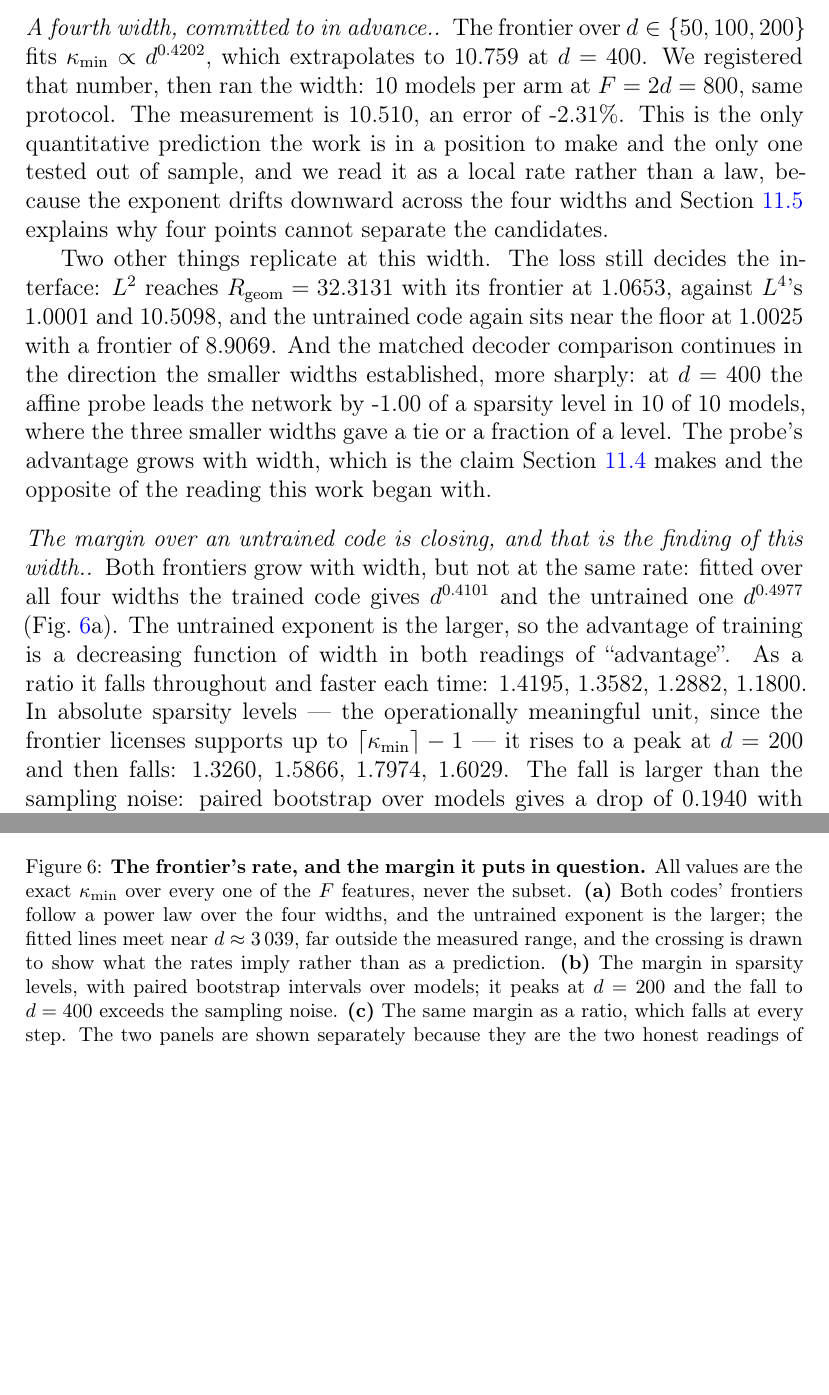
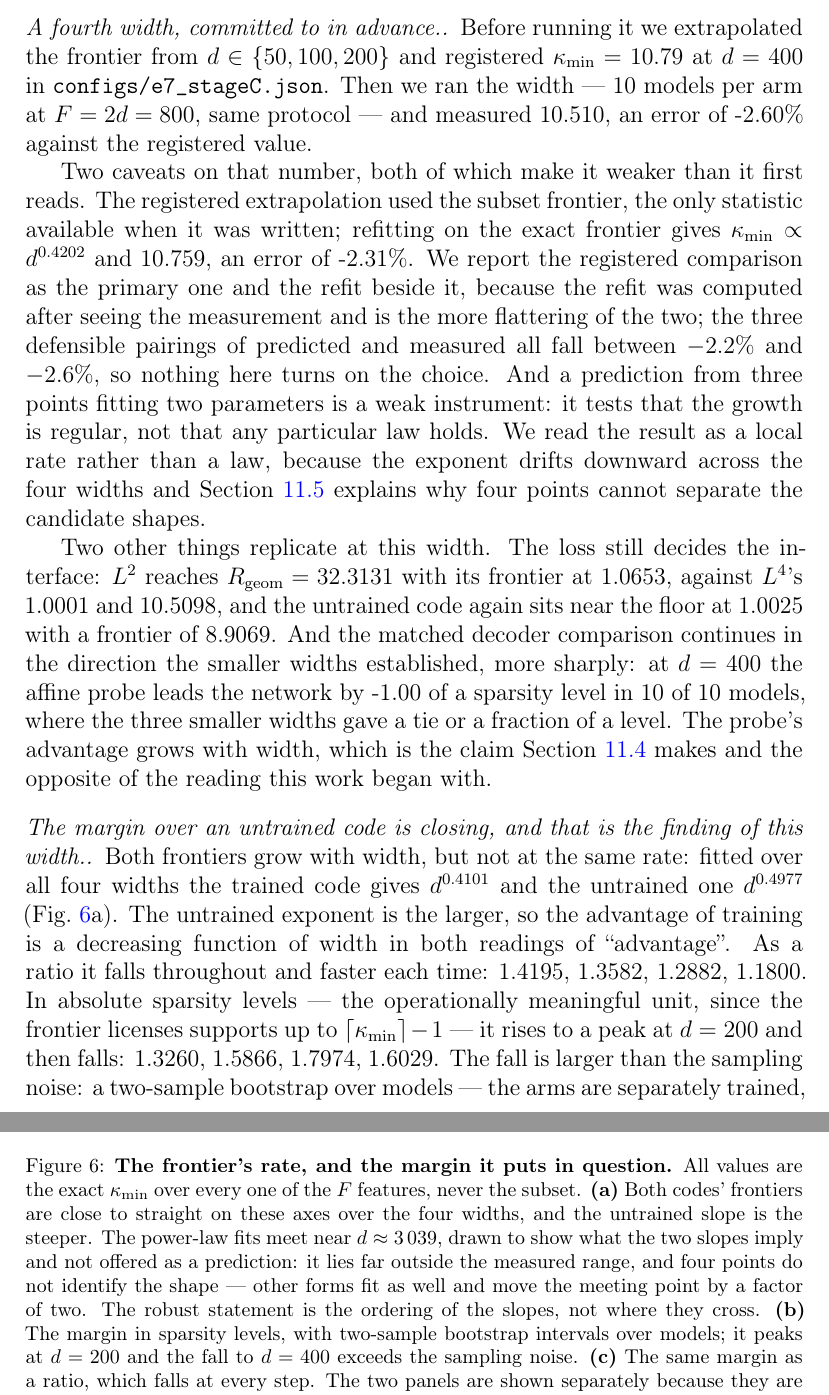
Before and after one commit to hecboar/linear-readout-threshold-recovery, a LaTeX paper (paper/main.tex, which reads paper/generated/numbers.tex): two parts of pages 49 and 50 of 68 before the commit and two parts of pages 49 and 51 of 68 after it, joined at a grey line, cut so that both start at the same text, the shorter picture padded with empty space. Compiled offline with pdfLaTeX.

Commit message:
Say which prediction was registered, and stop calling two independent groups paired
Three corrections the statistical audit was right about, all independent of the threshold refit.

The registered prediction was 10.79, from the subset frontier, written into configs/e7_stageC.json
before the width ran. The manuscript quoted 10.759 -- a refit on exact values, computed after seeing
the measurement -- and called it "the number we registered". It was not. The registered comparison is
now primary (-2.60%), the refit is reported beside it and labelled as what it is (-2.31%), and the
paragraph says outright that the refit is the more flattering of the two and that all three
defensible pairings land between -2.2% and -2.6%. ScRegistered is a hardcoded historical constant
with a comment saying why it must not be derived: a pre-registration that drifts with the data is
not one.

The margin drop was called a "paired bootstrap". The two arms are separately trained models, so the
difference is between independent groups. The interval is valid either way, but the label claimed a
design the campaign does not have.

Figure 7's caption said the frontiers "follow a power law", which is the claim this paper withdraws
from E6 for resting on too few points. It now says the fits are close to straight, that four points
do not identify the shape, that other forms move the crossing by a factor of two, and that the
robust statement is the ordering of the slopes rather than where they meet.

```diff
--- a/paper/generated/numbers.tex
+++ b/paper/generated/numbers.tex
@@ -251,9 +251,11 @@
 \newcommand{\ScLtwoRgeom}{32.3131}
 \newcommand{\ScRandKappa}{8.9069}
 \newcommand{\ScRandRgeom}{1.0025}
+\newcommand{\ScRegistered}{10.79}
+\newcommand{\ScMeasured}{10.510}
+\newcommand{\ScRegisteredErrorPct}{-2.60}
 \newcommand{\ScFitExponent}{0.4202}
 \newcommand{\ScPredicted}{10.759}
-\newcommand{\ScMeasured}{10.510}
 \newcommand{\ScPredErrorPct}{-2.31}
 \newcommand{\MarginFiftyGap}{1.3260}
 \newcommand{\MarginFiftyRatio}{1.4195}
--- a/paper/main.tex
+++ b/paper/main.tex
@@ -2225,13 +2225,22 @@ where the true argmin sits at leverage rank \FullLfourTwoHundredArgminRankMed{}
 the window. On untrained codes it succeeds every time. Training pulls the lowest-leverage feature and
 the worst-frontier feature apart, and the numbers above are the exact ones.
 
-\paragraph{A fourth width, committed to in advance.} The frontier over $d\in\{50,100,200\}$ fits
-$\kappa_{\min}\propto d^{\ScFitExponent}$, which extrapolates to \ScPredicted{} at $d=400$. We
-registered that number, then ran the width: \ScSeeds{} models per arm at $F=2d=800$, same protocol.
-The measurement is \ScMeasured{}, an error of \ScPredErrorPct\%. This is the only quantitative
-prediction the work is in a position to make and the only one tested out of sample, and we read it as
-a local rate rather than a law, because the exponent drifts downward across the four widths and
-Section~\ref{sec:res-e6} explains why four points cannot separate the candidates.
+\paragraph{A fourth width, committed to in advance.} Before running it we extrapolated the frontier
+from $d\in\{50,100,200\}$ and registered $\kappa_{\min}=\ScRegistered$ at $d=400$ in
+\texttt{configs/e7\_stageC.json}. Then we ran the width --- \ScSeeds{} models per arm at $F=2d=800$,
+same protocol --- and measured \ScMeasured{}, an error of \ScRegisteredErrorPct\% against the
+registered value.
+
+Two caveats on that number, both of which make it weaker than it first reads. The registered
+extrapolation used the subset frontier, the only statistic available when it was written; refitting
+on the exact frontier gives $\kappa_{\min}\propto d^{\ScFitExponent}$ and \ScPredicted{}, an error of
+\ScPredErrorPct\%. We report the registered comparison as the primary one and the refit beside it,
+because the refit was computed after seeing the measurement and is the more flattering of the two;
+the three defensible pairings of predicted and measured all fall between $-2.2\%$ and $-2.6\%$, so
+nothing here turns on the choice. And a prediction from three points fitting two parameters is a
+weak instrument: it tests that the growth is regular, not that any particular law holds. We read the
+result as a local rate rather than a law, because the exponent drifts downward across the four widths
+and Section~\ref{sec:res-e6} explains why four points cannot separate the candidate shapes.
 
 Two other things replicate at this width. The loss still decides the interface: $L^2$ reaches
 $R_{\mathrm{geom}}=\ScLtwoRgeom$ with its frontier at \ScLtwoKappa, against $L^4$'s
@@ -2251,7 +2260,9 @@ and faster each time: \MarginFiftyRatio, \MarginHundredRatio, \MarginTwoHundredR
 \MarginFourHundredRatio. In absolute sparsity levels --- the operationally meaningful unit, since the
 frontier licenses supports up to $\lceil\kappa_{\min}\rceil-1$ --- it rises to a peak at $d=200$ and
 then falls: \MarginFiftyGap, \MarginHundredGap, \MarginTwoHundredGap, \MarginFourHundredGap. The fall
-is larger than the sampling noise: paired bootstrap over models gives a drop of \MarginDrop{} with
+is larger than the sampling noise: a two-sample bootstrap over models --- the arms are separately
+trained, so the difference is between independent groups and not paired --- gives a drop of
+\MarginDrop{} with
 interval [\MarginDropCiLow, \MarginDropCiHigh], and the two widths' intervals do not overlap. Taken
 at face value the two fitted laws meet near $d\approx\ScCrossing$.
 
@@ -2283,10 +2294,12 @@ past $d=200$ in future work.
 \includegraphics[width=\linewidth]{figures/fig7_frontier_scaling.pdf}
 \caption{\textbf{The frontier's rate, and the margin it puts in question.} All values are the exact
 $\kappa_{\min}$ over every one of the $F$ features, never the subset. \textbf{(a)} Both codes'
-frontiers follow a power law over the four widths, and the untrained exponent is the larger; the
-fitted lines meet near $d\approx\ScCrossing$, far outside the measured range, and the crossing is
-drawn to show what the rates imply rather than as a prediction. \textbf{(b)} The margin in sparsity
-levels, with paired bootstrap intervals over models; it peaks at $d=200$ and the fall to $d=400$
+frontiers are close to straight on these axes over the four widths, and the untrained slope is the
+steeper. The power-law fits meet near $d\approx\ScCrossing$, drawn to show what the two slopes imply
+and not offered as a prediction: it lies far outside the measured range, and four points do not
+identify the shape --- other forms fit as well and move the meeting point by a factor of two. The
+robust statement is the ordering of the slopes, not where they cross. \textbf{(b)} The margin in sparsity
+levels, with two-sample bootstrap intervals over models; it peaks at $d=200$ and the fall to $d=400$
 exceeds the sampling noise. \textbf{(c)} The same margin as a ratio, which falls at every step. The
 two panels are shown separately because they are the two honest readings of the same quantity and
 they do not agree until $d=400$.}
```
Also changed, not shown: paper/main.pdf, 1 other file.
